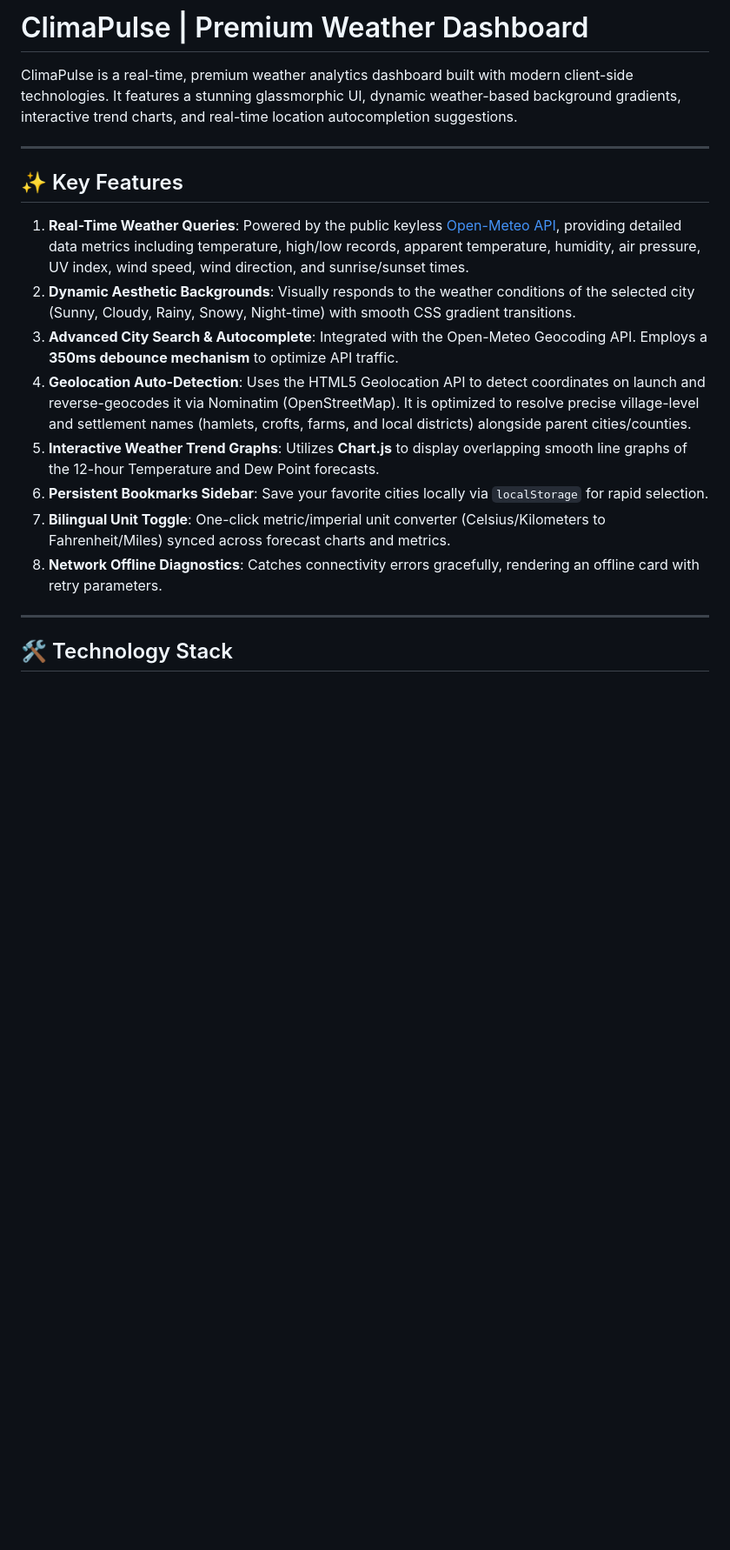
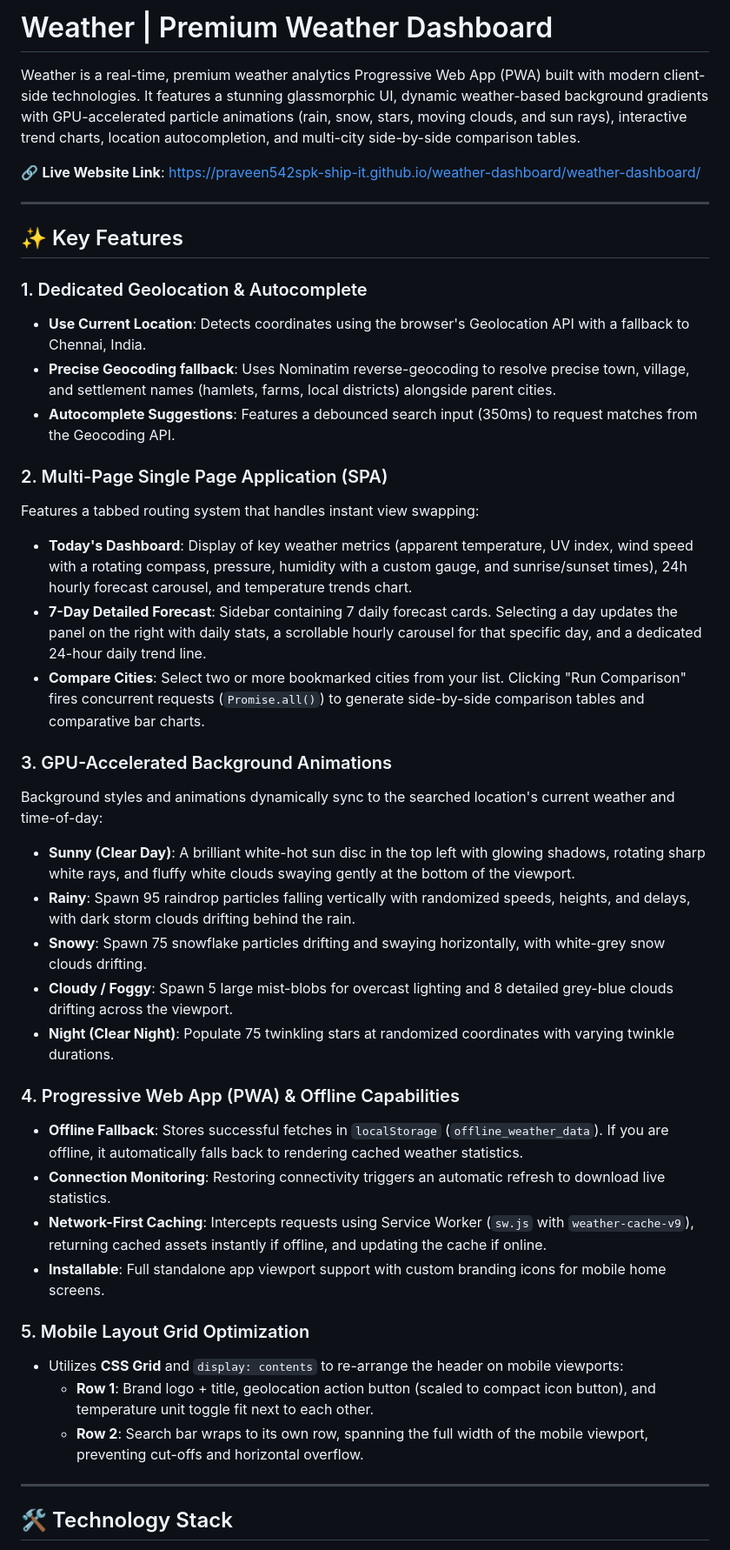
Before and after one commit to praveen542spk-ship-it/weather-dashboard, a Markdown page: README.md, the part around one of its changes. Shown at 87% size. GitHub-like rendering; blank space fills up the shorter version.

Commit message:
Update README.md with comprehensive details of PWA offline mode, renamed app, mobile layout grid, and weather animations

```diff
--- a/README.md
+++ b/README.md
@@ -1,19 +1,42 @@
-# ClimaPulse | Premium Weather Dashboard
+# Weather | Premium Weather Dashboard
 
-ClimaPulse is a real-time, premium weather analytics dashboard built with modern client-side technologies. It features a stunning glassmorphic UI, dynamic weather-based background gradients, interactive trend charts, and real-time location autocompletion suggestions.
+Weather is a real-time, premium weather analytics Progressive Web App (PWA) built with modern client-side technologies. It features a stunning glassmorphic UI, dynamic weather-based background gradients with GPU-accelerated particle animations (rain, snow, stars, moving clouds, and sun rays), interactive trend charts, location autocompletion, and multi-city side-by-side comparison tables.
+
+🔗 **Live Website Link**: [https://praveen542spk-ship-it.github.io/weather-dashboard/weather-dashboard/](https://praveen542spk-ship-it.github.io/weather-dashboard/weather-dashboard/)
 
 ---
 
 ## ✨ Key Features
 
-1. **Real-Time Weather Queries**: Powered by the public keyless [Open-Meteo API](https://open-meteo.com/), providing detailed data metrics including temperature, high/low records, apparent temperature, humidity, air pressure, UV index, wind speed, wind direction, and sunrise/sunset times.
-2. **Dynamic Aesthetic Backgrounds**: Visually responds to the weather conditions of the selected city (Sunny, Cloudy, Rainy, Snowy, Night-time) with smooth CSS gradient transitions.
-3. **Advanced City Search & Autocomplete**: Integrated with the Open-Meteo Geocoding API. Employs a **350ms debounce mechanism** to optimize API traffic.
-4. **Geolocation Auto-Detection**: Uses the HTML5 Geolocation API to detect coordinates on launch and reverse-geocodes it via Nominatim (OpenStreetMap). It is optimized to resolve precise village-level and settlement names (hamlets, crofts, farms, and local districts) alongside parent cities/counties.
-5. **Interactive Weather Trend Graphs**: Utilizes **Chart.js** to display overlapping smooth line graphs of the 12-hour Temperature and Dew Point forecasts.
-6. **Persistent Bookmarks Sidebar**: Save your favorite cities locally via `localStorage` for rapid selection.
-7. **Bilingual Unit Toggle**: One-click metric/imperial unit converter (Celsius/Kilometers to Fahrenheit/Miles) synced across forecast charts and metrics.
-8. **Network Offline Diagnostics**: Catches connectivity errors gracefully, rendering an offline card with retry parameters.
+### 1. Dedicated Geolocation & Autocomplete
+* **Use Current Location**: Detects coordinates using the browser's Geolocation API with a fallback to Chennai, India.
+* **Precise Geocoding fallback**: Uses Nominatim reverse-geocoding to resolve precise town, village, and settlement names (hamlets, farms, local districts) alongside parent cities.
+* **Autocomplete Suggestions**: Features a debounced search input (350ms) to request matches from the Geocoding API.
+
+### 2. Multi-Page Single Page Application (SPA)
+Features a tabbed routing system that handles instant view swapping:
+* **Today's Dashboard**: Display of key weather metrics (apparent temperature, UV index, wind speed with a rotating compass, pressure, humidity with a custom gauge, and sunrise/sunset times), 24h hourly forecast carousel, and temperature trends chart.
+* **7-Day Detailed Forecast**: Sidebar containing 7 daily forecast cards. Selecting a day updates the panel on the right with daily stats, a scrollable hourly carousel for that specific day, and a dedicated 24-hour daily trend line.
+* **Compare Cities**: Select two or more bookmarked cities from your list. Clicking "Run Comparison" fires concurrent requests (`Promise.all()`) to generate side-by-side comparison tables and comparative bar charts.
+
+### 3. GPU-Accelerated Background Animations
+Background styles and animations dynamically sync to the searched location's current weather and time-of-day:
+* **Sunny (Clear Day)**: A brilliant white-hot sun disc in the top left with glowing shadows, rotating sharp white rays, and fluffy white clouds swaying gently at the bottom of the viewport.
+* **Rainy**: Spawn 95 raindrop particles falling vertically with randomized speeds, heights, and delays, with dark storm clouds drifting behind the rain.
+* **Snowy**: Spawn 75 snowflake particles drifting and swaying horizontally, with white-grey snow clouds drifting.
+* **Cloudy / Foggy**: Spawn 5 large mist-blobs for overcast lighting and 8 detailed grey-blue clouds drifting across the viewport.
+* **Night (Clear Night)**: Populate 75 twinkling stars at randomized coordinates with varying twinkle durations.
+
+### 4. Progressive Web App (PWA) & Offline Capabilities
+* **Offline Fallback**: Stores successful fetches in `localStorage` (`offline_weather_data`). If you are offline, it automatically falls back to rendering cached weather statistics.
+* **Connection Monitoring**: Restoring connectivity triggers an automatic refresh to download live statistics.
+* **Network-First Caching**: Intercepts requests using Service Worker (`sw.js` with `weather-cache-v9`), returning cached assets instantly if offline, and updating the cache if online.
+* **Installable**: Full standalone app viewport support with custom branding icons for mobile home screens.
+
+### 5. Mobile Layout Grid Optimization
+* Utilizes **CSS Grid** and `display: contents` to re-arrange the header on mobile viewports:
+  * **Row 1**: Brand logo + title, geolocation action button (scaled to compact icon button), and temperature unit toggle fit next to each other.
+  * **Row 2**: Search bar wraps to its own row, spanning the full width of the mobile viewport, preventing cut-offs and horizontal overflow.
 
 ---
 
```
Also changed, not shown: other parts of README.md (+11 -8 lines).
